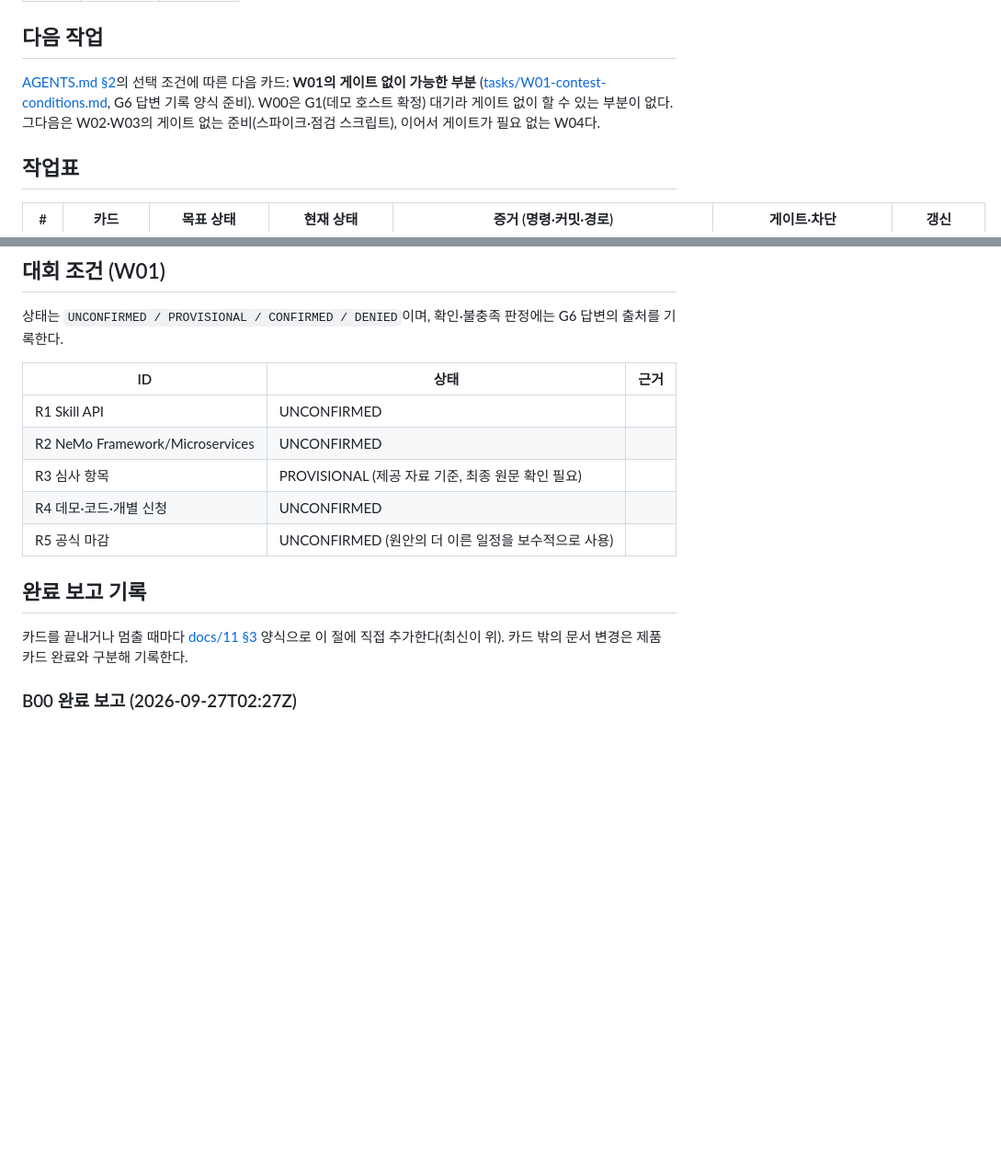
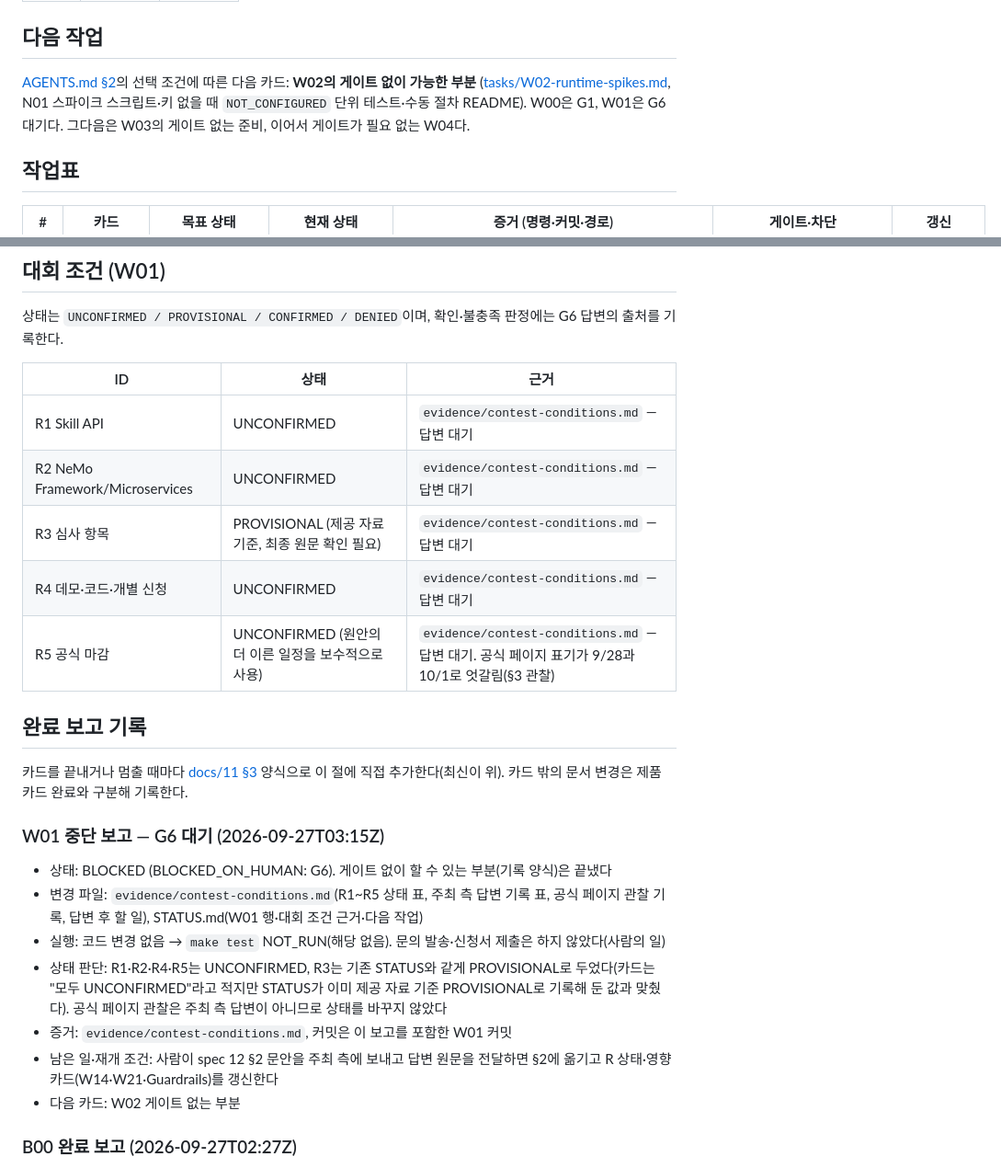
Before and after one commit to lineMedic/medicAgent, a Markdown page: STATUS.md, 2 parts joined by grey strips. Shown at 92% size. Rendered like a GitHub page; blank space fills up the shorter version.

Commit message:
W01: 대회 조건 기록 양식 준비
- evidence/contest-conditions.md: R1~R5 상태 표, 주최 측 답변 기록 표, 공식 페이지 관찰 기록, 답변이 들어온 뒤 할 일
- STATUS.md: W01을 G6 대기로 차단 표시, 대회 조건 표에 근거 경로 추가, 다음 작업을 W02로 지정

```diff
--- a/STATUS.md
+++ b/STATUS.md
@@ -12,7 +12,7 @@
 
 ## 다음 작업
 
-[AGENTS.md §2](AGENTS.md)의 선택 조건에 따른 다음 카드: **W01의 게이트 없이 가능한 부분** ([tasks/W01-contest-conditions.md](tasks/W01-contest-conditions.md), G6 답변 기록 양식 준비). W00은 G1(데모 호스트 확정) 대기라 게이트 없이 할 수 있는 부분이 없다. 그다음은 W02·W03의 게이트 없는 준비(스파이크·점검 스크립트), 이어서 게이트가 필요 없는 W04다.
+[AGENTS.md §2](AGENTS.md)의 선택 조건에 따른 다음 카드: **W02의 게이트 없이 가능한 부분** ([tasks/W02-runtime-spikes.md](tasks/W02-runtime-spikes.md), N01 스파이크 스크립트·키 없을 때 `NOT_CONFIGURED` 단위 테스트·수동 절차 README). W00은 G1, W01은 G6 대기다. 그다음은 W03의 게이트 없는 준비, 이어서 게이트가 필요 없는 W04다.
 
 ## 작업표
 
@@ -90,15 +90,25 @@
 
 | ID | 상태 | 근거 |
 |---|---|---|
-| R1 Skill API | UNCONFIRMED | |
-| R2 NeMo Framework/Microservices | UNCONFIRMED | |
-| R3 심사 항목 | PROVISIONAL (제공 자료 기준, 최종 원문 확인 필요) | |
-| R4 데모·코드·개별 신청 | UNCONFIRMED | |
-| R5 공식 마감 | UNCONFIRMED (원안의 더 이른 일정을 보수적으로 사용) | |
+| R1 Skill API | UNCONFIRMED | `evidence/contest-conditions.md` — 답변 대기 |
+| R2 NeMo Framework/Microservices | UNCONFIRMED | `evidence/contest-conditions.md` — 답변 대기 |
+| R3 심사 항목 | PROVISIONAL (제공 자료 기준, 최종 원문 확인 필요) | `evidence/contest-conditions.md` — 답변 대기 |
+| R4 데모·코드·개별 신청 | UNCONFIRMED | `evidence/contest-conditions.md` — 답변 대기 |
+| R5 공식 마감 | UNCONFIRMED (원안의 더 이른 일정을 보수적으로 사용) | `evidence/contest-conditions.md` — 답변 대기. 공식 페이지 표기가 9/28과 10/1로 엇갈림(§3 관찰) |
 
 ## 완료 보고 기록
 
 카드를 끝내거나 멈출 때마다 [docs/11 §3](docs/11-definition-of-done.md) 양식으로 이 절에 직접 추가한다(최신이 위). 카드 밖의 문서 변경은 제품 카드 완료와 구분해 기록한다.
+
+### W01 중단 보고 — G6 대기 (2026-09-27T03:15Z)
+
+- 상태: BLOCKED (BLOCKED_ON_HUMAN: G6). 게이트 없이 할 수 있는 부분(기록 양식)은 끝냈다
+- 변경 파일: `evidence/contest-conditions.md`(R1~R5 상태 표, 주최 측 답변 기록 표, 공식 페이지 관찰 기록, 답변 후 할 일), STATUS.md(W01 행·대회 조건 근거·다음 작업)
+- 실행: 코드 변경 없음 → `make test` NOT_RUN(해당 없음). 문의 발송·신청서 제출은 하지 않았다(사람의 일)
+- 상태 판단: R1·R2·R4·R5는 UNCONFIRMED, R3는 기존 STATUS와 같게 PROVISIONAL로 두었다(카드는 "모두 UNCONFIRMED"라고 적지만 STATUS가 이미 제공 자료 기준 PROVISIONAL로 기록해 둔 값과 맞췄다). 공식 페이지 관찰은 주최 측 답변이 아니므로 상태를 바꾸지 않았다
+- 증거: `evidence/contest-conditions.md`, 커밋은 이 보고를 포함한 W01 커밋
+- 남은 일·재개 조건: 사람이 spec 12 §2 문안을 주최 측에 보내고 답변 원문을 전달하면 §2에 옮기고 R 상태·영향 카드(W14·W21·Guardrails)를 갱신한다
+- 다음 카드: W02 게이트 없는 부분
 
 ### B00 완료 보고 (2026-09-27T02:27Z)
 
```
Also changed, not shown: other parts of STATUS.md (+1 -1 lines), evidence/contest-conditions.md (added, +44 -0 lines).
